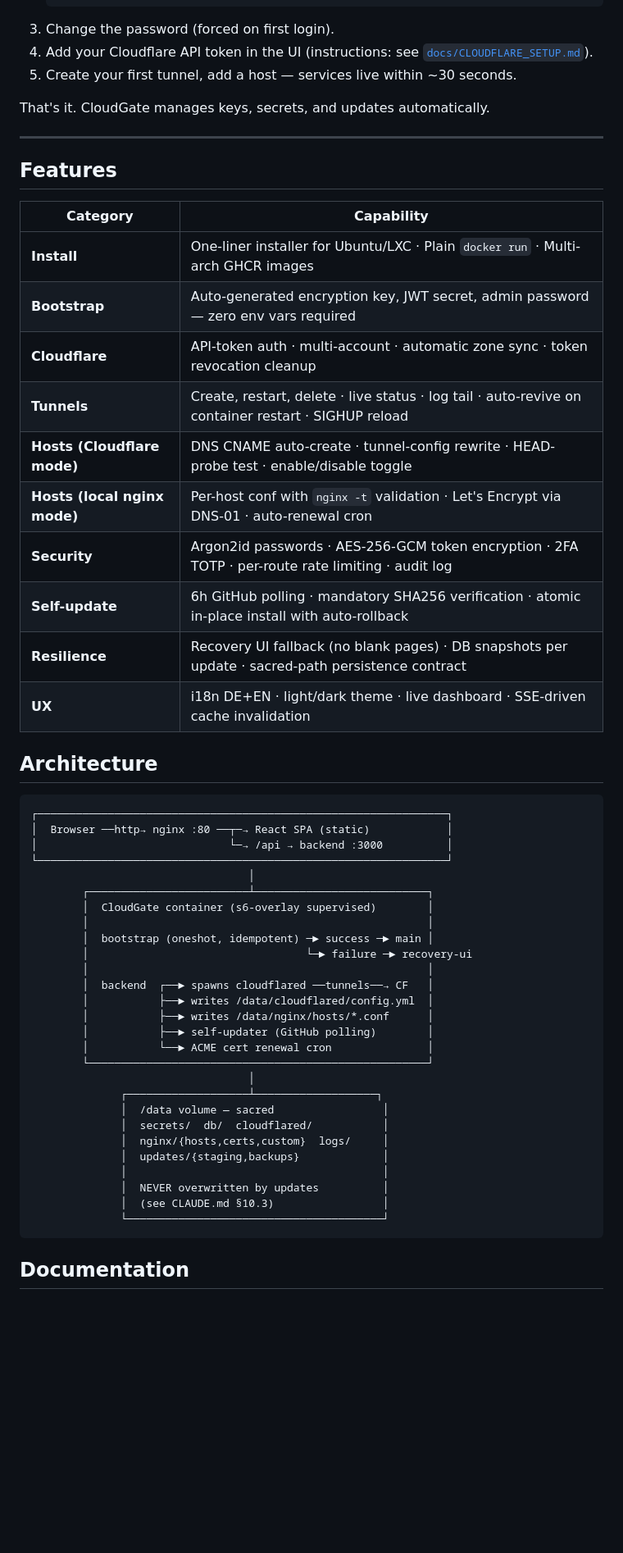
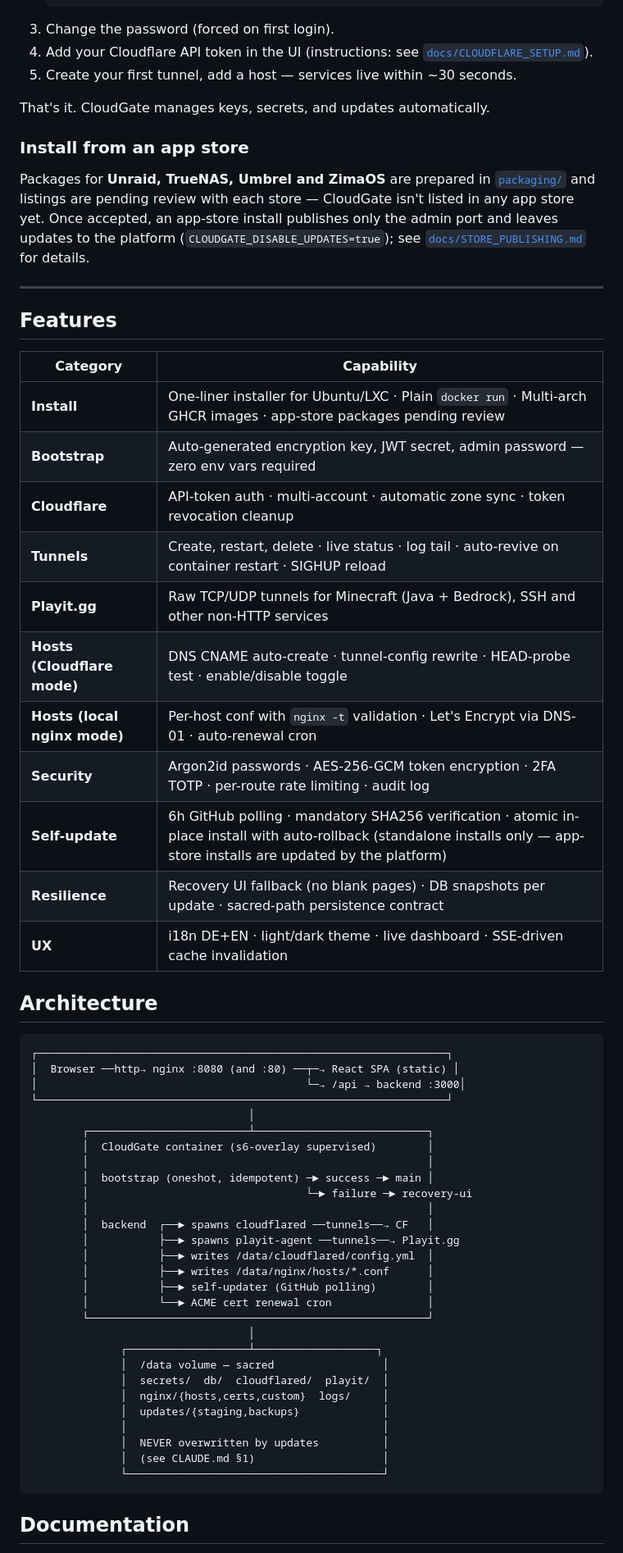
Before and after one commit to Elias02345/CloudGate, a Markdown page: README.md, the part around one of its changes. Shown at 82% size. GitHub-like rendering; blank space fills up the shorter version.

Commit message:
docs(readme): document Playit.gg tunnels, ports, and app-store install
- Add Playit.gg (raw TCP/UDP — Minecraft, SSH, game servers) to the intro,
  the features table, and the architecture diagram; it's been shipped
  since 0.2.0 but the README only ever described Cloudflare Tunnel.
- Fix the architecture diagram: nginx serves both :8080 and :80, not just
  :80, and /data/playit/ belongs next to /data/cloudflared/ in the sacred
  volume layout. Fixed a stale "CLAUDE.md §10.3" reference to the actual
  §1 persistence contract.
- "Auto-updates itself" now notes that app-store installs are updated by
  the platform instead of CloudGate's own updater.
- Add an "Install from an app store" note: packages for Unraid, TrueNAS,
  Umbrel and ZimaOS are prepared in packaging/ with listings pending
  review — no store badges, no claim of current availability.
- Link docs/STORE_PUBLISHING.md and docs/AGENT.md from the Documentation
  section; match SPONSORING.md's "one maintainer" wording.

Co-Authored-By: Claude Opus 5 <noreply@anthropic.com>

````diff
--- a/README.md
+++ b/README.md
@@ -77,20 +78,25 @@ docker run -d --name cloudgate \
 
 That's it. CloudGate manages keys, secrets, and updates automatically.
 
+### Install from an app store
+
+Packages for **Unraid, TrueNAS, Umbrel and ZimaOS** are prepared in [`packaging/`](packaging/) and listings are pending review with each store — CloudGate isn't listed in any app store yet. Once accepted, an app-store install publishes only the admin port and leaves updates to the platform (`CLOUDGATE_DISABLE_UPDATES=true`); see [`docs/STORE_PUBLISHING.md`](docs/STORE_PUBLISHING.md) for details.
+
 ---
 
 ## Features
 
 | Category | Capability |
 |---|---|
-| **Install** | One-liner installer for Ubuntu/LXC · Plain `docker run` · Multi-arch GHCR images |
+| **Install** | One-liner installer for Ubuntu/LXC · Plain `docker run` · Multi-arch GHCR images · app-store packages pending review |
 | **Bootstrap** | Auto-generated encryption key, JWT secret, admin password — zero env vars required |
 | **Cloudflare** | API-token auth · multi-account · automatic zone sync · token revocation cleanup |
 | **Tunnels** | Create, restart, delete · live status · log tail · auto-revive on container restart · SIGHUP reload |
+| **Playit.gg** | Raw TCP/UDP tunnels for Minecraft (Java + Bedrock), SSH and other non-HTTP services |
 | **Hosts (Cloudflare mode)** | DNS CNAME auto-create · tunnel-config rewrite · HEAD-probe test · enable/disable toggle |
 | **Hosts (local nginx mode)** | Per-host conf with `nginx -t` validation · Let's Encrypt via DNS-01 · auto-renewal cron |
 | **Security** | Argon2id passwords · AES-256-GCM token encryption · 2FA TOTP · per-route rate limiting · audit log |
-| **Self-update** | 6h GitHub polling · mandatory SHA256 verification · atomic in-place install with auto-rollback |
+| **Self-update** | 6h GitHub polling · mandatory SHA256 verification · atomic in-place install with auto-rollback (standalone installs only — app-store installs are updated by the platform) |
 | **Resilience** | Recovery UI fallback (no blank pages) · DB snapshots per update · sacred-path persistence contract |
 | **UX** | i18n DE+EN · light/dark theme · live dashboard · SSE-driven cache invalidation |
 
@@ -98,8 +104,8 @@ That's it. CloudGate manages keys, secrets, and updates automatically.
 
 ```
 ┌────────────────────────────────────────────────────────────────┐
-│  Browser ──http→ nginx :80 ──┬─→ React SPA (static)            │
-│                              └─→ /api → backend :3000          │
+│  Browser ──http→ nginx :8080 (and :80) ──┬─→ React SPA (static) │
+│                                          └─→ /api → backend :3000│
 └────────────────────────────────────────────────────────────────┘
                                   │
         ┌─────────────────────────┴───────────────────────────┐
@@ -109,6 +115,7 @@ That's it. CloudGate manages keys, secrets, and updates automatically.
         │                                  └─► failure ─► recovery-ui
         │                                                     │
         │  backend  ┌──► spawns cloudflared ──tunnels──→ CF   │
+        │           ├──► spawns playit-agent ──tunnels──→ Playit.gg
         │           ├──► writes /data/cloudflared/config.yml  │
         │           ├──► writes /data/nginx/hosts/*.conf      │
         │           ├──► self-updater (GitHub polling)        │
@@ -117,12 +124,12 @@ That's it. CloudGate manages keys, secrets, and updates automatically.
                                   │
               ┌───────────────────┴───────────────────┐
               │  /data volume — sacred                 │
-              │  secrets/  db/  cloudflared/           │
+              │  secrets/  db/  cloudflared/  playit/  │
               │  nginx/{hosts,certs,custom}  logs/     │
               │  updates/{staging,backups}             │
               │                                        │
               │  NEVER overwritten by updates          │
-              │  (see CLAUDE.md §10.3)                 │
+              │  (see CLAUDE.md §1)                    │
               └────────────────────────────────────────┘
 ```
 
````
Also changed, not shown: other parts of README.md (+6 -3 lines).
